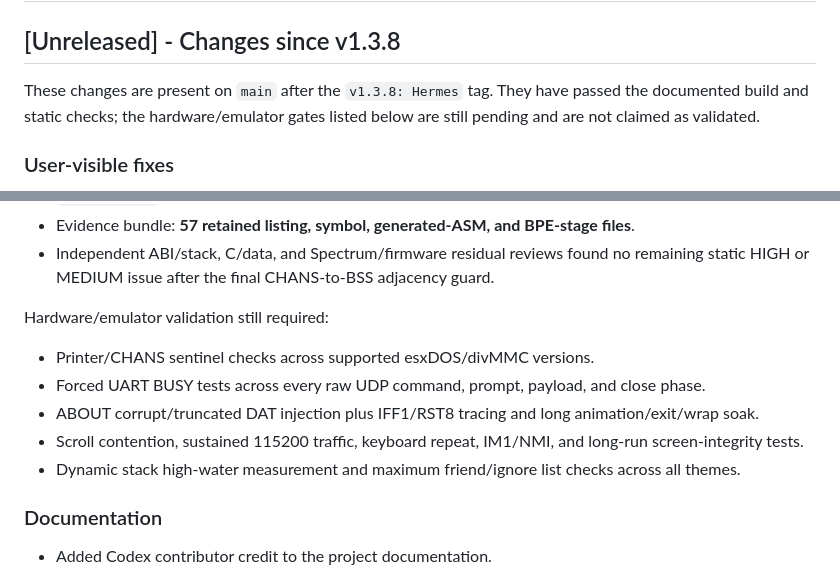
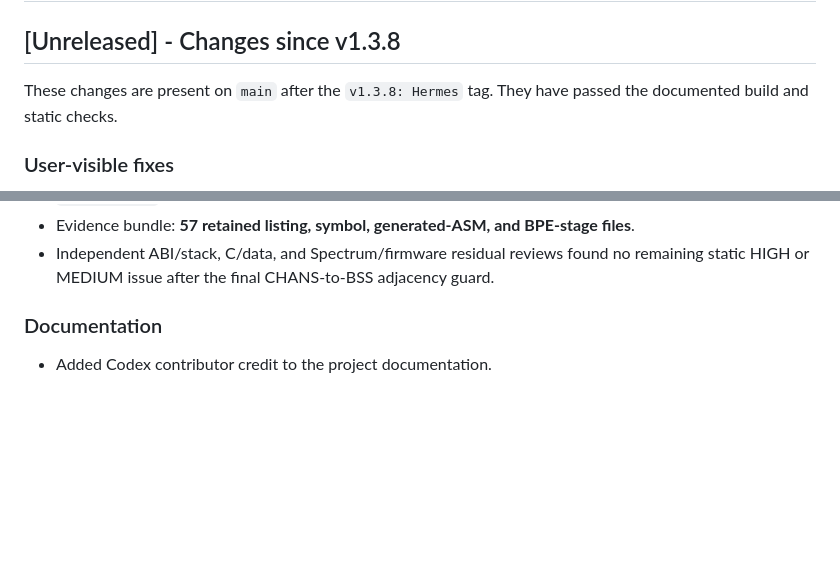
Before and after one commit to IgnacioMonge/SpecTalkZX, a Markdown page: CHANGELOG.md, 2 parts joined by grey strips. Rendered like a GitHub page; blank space fills up the shorter version.

Commit message:
Remove hardware validation checklist from changelog

```diff
--- a/CHANGELOG.md
+++ b/CHANGELOG.md
@@ -2,7 +2,7 @@
 
 ## [Unreleased] - Changes since v1.3.8
 
-These changes are present on `main` after the `v1.3.8: Hermes` tag. They have passed the documented build and static checks; the hardware/emulator gates listed below are still pending and are not claimed as validated.
+These changes are present on `main` after the `v1.3.8: Hermes` tag. They have passed the documented build and static checks.
 
 ### User-visible fixes
 
@@ -39,14 +39,6 @@ Final synchronized audit build recorded on 2026-07-10:
 - `SPECTALK.DAT`: **15,704 bytes**.
 - Evidence bundle: **57 retained listing, symbol, generated-ASM, and BPE-stage files**.
 - Independent ABI/stack, C/data, and Spectrum/firmware residual reviews found no remaining static HIGH or MEDIUM issue after the final CHANS-to-BSS adjacency guard.
-
-Hardware/emulator validation still required:
-
-- Printer/CHANS sentinel checks across supported esxDOS/divMMC versions.
-- Forced UART BUSY tests across every raw UDP command, prompt, payload, and close phase.
-- ABOUT corrupt/truncated DAT injection plus IFF1/RST8 tracing and long animation/exit/wrap soak.
-- Scroll contention, sustained 115200 traffic, keyboard repeat, IM1/NMI, and long-run screen-integrity tests.
-- Dynamic stack high-water measurement and maximum friend/ignore list checks across all themes.
 
 ### Documentation
 
```
